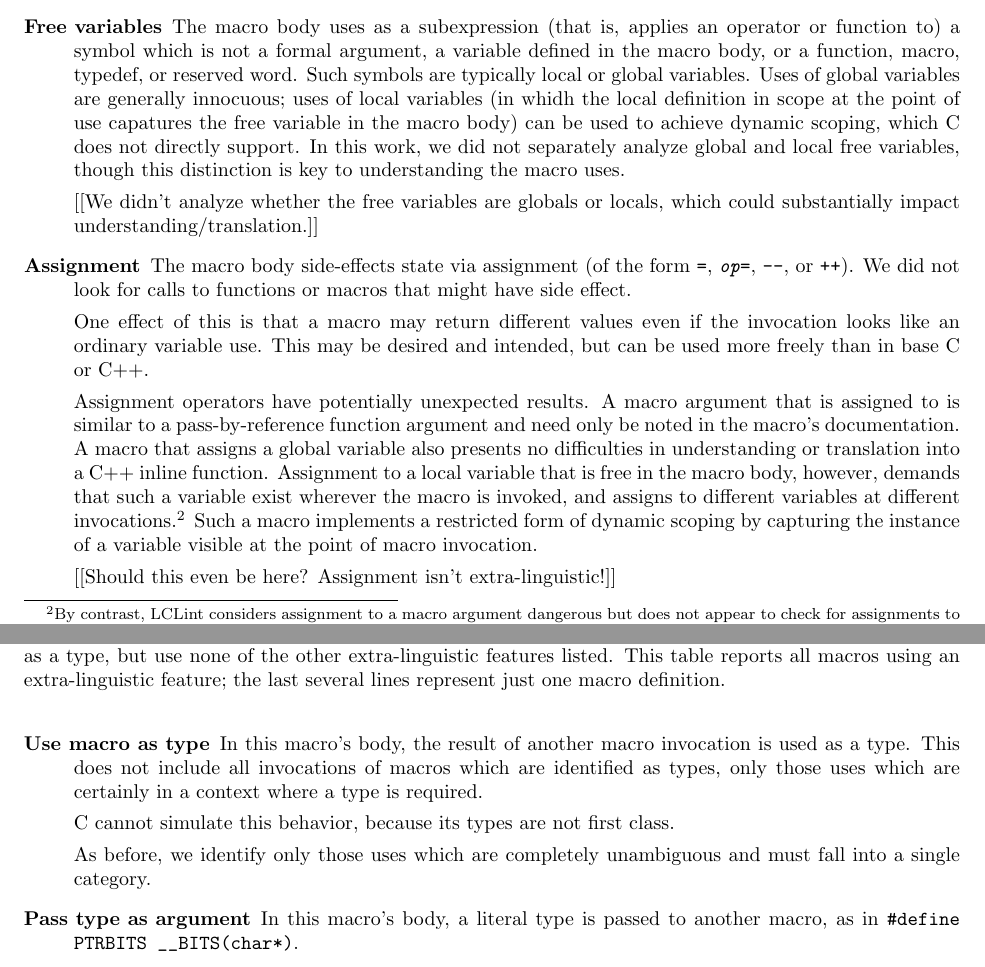
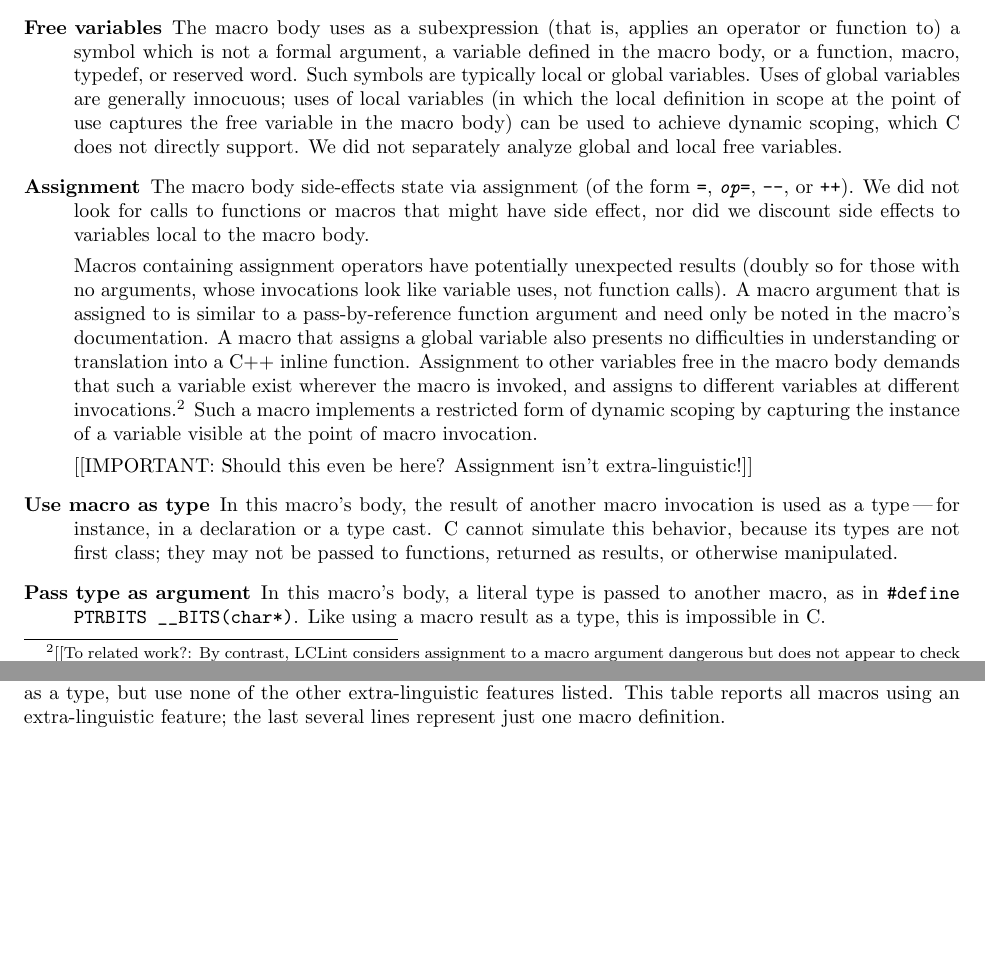
Before and after one commit to gjbadros/empirical_macros, a LaTeX paper (macros/papers/emp-use-2.tex, which reads macros/papers/expl-properties.tex): two parts of pages 10 and 11 of 32 before the commit and two parts of pages 10 and 11 of 31 after it, joined at a grey line, cut so that both start at the same text, the shorter picture padded with empty space. Compiled offline with pdfLaTeX.

Commit message:
Substantial changes, including better examples and descriptions.

```diff
--- a/macros/papers/expl-properties.tex
+++ b/macros/papers/expl-properties.tex
@@ -6,54 +6,46 @@
   function to) a symbol which is not a formal argument, a variable defined
   in the macro body, or a function, macro, typedef, or reserved word.  Such
   symbols are typically local or global variables.  Uses of global
-  variables are generally innocuous; uses of local variables (in whidh the
-  local definition in scope at the point of use capatures the free variable
+  variables are generally innocuous; uses of local variables (in which the
+  local definition in scope at the point of use captures the free variable
   in the macro body) can be used to achieve dynamic scoping, which C does
-  not directly support.  In this work, we did not separately analyze global
-  and local free variables, though this distinction is key to understanding
-  the macro uses.
-
-  [[We didn't analyze whether the free variables are globals or locals,
-          which could substantially impact understanding/translation.]]
+  not directly support.  We did not separately analyze global and local
+  free variables.
 
 \item[Assignment]
   The macro body side-effects state via assignment (of the form {\tt =},
   {\tt {\em op}=}, {\tt -{}-}, or {\tt ++}).  We did not look for calls to
-  functions or macros that might have side effect.
+  functions or macros that might have side effect, nor did we discount side
+  effects to variables local to the macro body.
 
-  One effect of this is that a macro may return different values even if
-  the invocation looks like an ordinary variable use.  This may be desired
-  and intended, but can be used more freely than in base C or C++.
+  Macros containing assignment operators have potentially unexpected
+  results (doubly so for those with no arguments, whose invocations look
+  like variable uses, not function calls).  A macro argument that is
+  assigned to is similar to a pass-by-reference function argument and need
+  only be noted in the macro's documentation.  A macro that assigns a
+  global variable also presents no difficulties in understanding or
+  translation into a C++ inline function.  Assignment to other variables
+  free in the macro body demands that such a variable exist wherever the
+  macro is invoked, and assigns to different variables at different
+  invocations.\footnote{[[To related work?: By contrast, LCLint considers
+    assignment to a macro argument dangerous but does not appear to check
+    for assignments to local variables.~\cite{Evans:LCLint}]]} Such a macro
+  implements a restricted form of dynamic scoping by capturing the instance
+  of a variable visible at the point of macro invocation.
 
-Assignment operators have potentially unexpected results.  A macro argument
-that is assigned to is similar to a pass-by-reference function argument and
-need only be noted in the macro's documentation.  A macro that assigns a
-global variable also presents no difficulties in understanding or
-translation into a C++ inline function.  Assignment to a local variable
-that is free in the macro body, however, demands that such a variable exist
-wherever the macro is invoked, and assigns to different variables at
-different invocations.\footnote{By contrast, LCLint considers assignment to
-  a macro argument dangerous but does not appear to check for assignments
-  to local variables.~\cite{Evans:LCLint}} Such a macro implements a
-restricted form of dynamic scoping by capturing the instance of a variable
-visible at the point of macro invocation.
-
-  [[Should this even be here?  Assignment isn't extra-linguistic!]]
+[[IMPORTANT:  Should this even be here?  Assignment isn't extra-linguistic!]]
 
 \item[Use macro as type]
   In this macro's body, the result of another macro invocation is used as a
-  type.  This does not include all invocations of macros which are
-  identified as types, only those uses which are certainly in a context
-  where a type is required.
-
-  C cannot simulate this behavior, because its types are not first class.
-
-  As before, we identify only those uses which are completely unambiguous
-  and must fall into a single category.
+  type\,---\,for instance, in a declaration or a type cast.  C cannot
+  simulate this behavior, because its types are not first class; they may
+  not be passed to functions, returned as results, or otherwise
+  manipulated.
 
 \item[Pass type as argument]
-  In this macro's body, a literal type is passed to
-  another macro, as in {\tt \#define PTRBITS \verb|__BITS|(char*)}.
+  In this macro's body, a literal type is passed to another macro, as in
+  {\tt \#define PTRBITS \verb|__BITS|(char*)}.  Like using a macro result
+  as a type, this is impossible in C\@.
 
 \item[Pasting]
   The body uses symbol pasting ({\tt \#\#}), which treats its arguments not
@@ -78,8 +67,8 @@ incidence of use.
+  Like using a macro result
+  as a type, this is impossible in C\@.
 
 \item[Self-referential]
-  The body refers to its own name, as in
-  {\tt \#define LBIT vcat(LBIT)}.
-
+  The body refers to its own name, as in {\tt \#define LBIT vcat(LBIT)}.
   This feature is used when building a wrapper around an existing function
   or variable.  Since the ISO C preprocessor performs only one level of
   expansion on such recursively defined macros,\footnote{Pre-ANSI
```
Also changed, not shown: macros/papers/expl-properties.tex (25 more changed lines).
